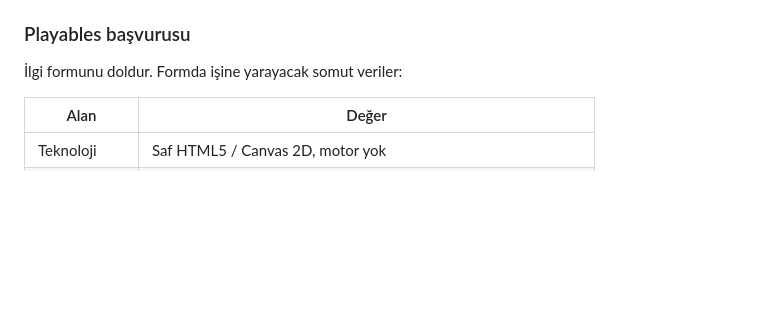
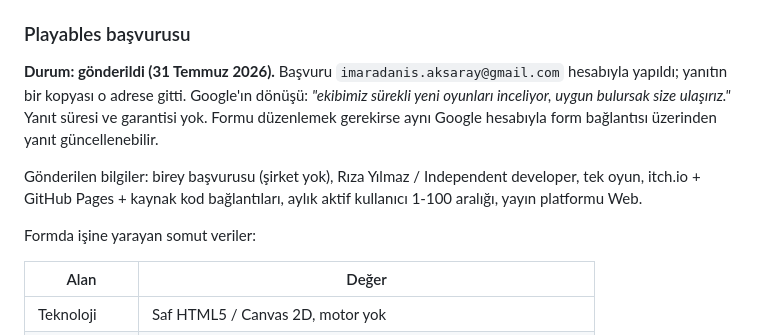
Before and after one commit to imaradanisaksaray-netizen/deflect, a Markdown page: docs/youtube-plan.md, the part around the change. Drawn GitHub-style; blank space fills up the shorter version.

Commit message:
docs: Playables interest form submitted

```diff
--- a/docs/youtube-plan.md
+++ b/docs/youtube-plan.md
@@ -43,7 +43,17 @@ responsive, 26 KB). Yani:
 
 ### Playables başvurusu
 
-İlgi formunu doldur. Formda işine yarayacak somut veriler:
+**Durum: gönderildi (31 Temmuz 2026).** Başvuru `imaradanis.aksaray@gmail.com`
+hesabıyla yapıldı; yanıtın bir kopyası o adrese gitti. Google'ın dönüşü:
+*"ekibimiz sürekli yeni oyunları inceliyor, uygun bulursak size ulaşırız."*
+Yanıt süresi ve garantisi yok. Formu düzenlemek gerekirse aynı Google hesabıyla
+form bağlantısı üzerinden yanıt güncellenebilir.
+
+Gönderilen bilgiler: birey başvurusu (şirket yok), Rıza Yılmaz / Independent
+developer, tek oyun, itch.io + GitHub Pages + kaynak kod bağlantıları, aylık
+aktif kullanıcı 1-100 aralığı, yayın platformu Web.
+
+Formda işine yarayan somut veriler:
 
 | Alan | Değer |
 |------|-------|
```
